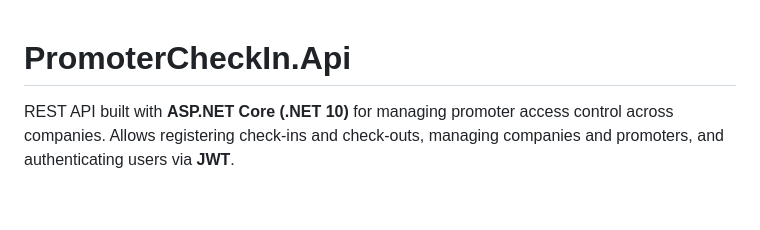
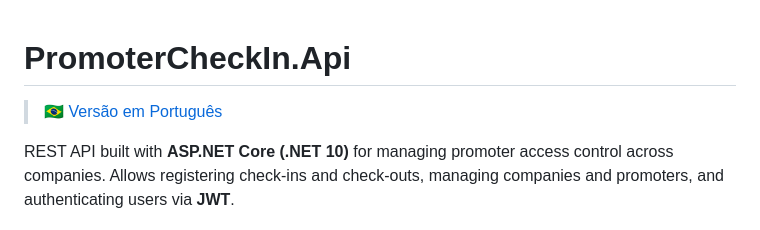
Before and after one commit to Kayque48/PromoterAccessControl, a Markdown page: README_EN.md, the part around the change. Drawn GitHub-style; blank space fills up the shorter version.

Commit message:
Add link to Portuguese version in README

```diff
--- a/README_EN.md
+++ b/README_EN.md
@@ -1,4 +1,6 @@
 # PromoterCheckIn.Api
+
+> 🇧🇷 [Versão em Português](README.md)
 
 REST API built with **ASP.NET Core (.NET 10)** for managing promoter access control across companies. Allows registering check-ins and check-outs, managing companies and promoters, and authenticating users via **JWT**.
 
```
